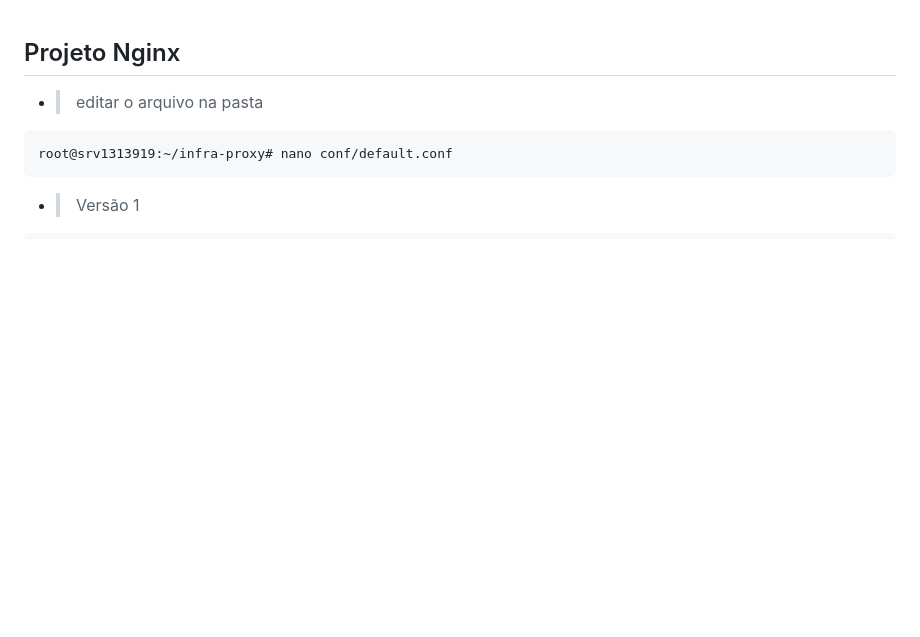
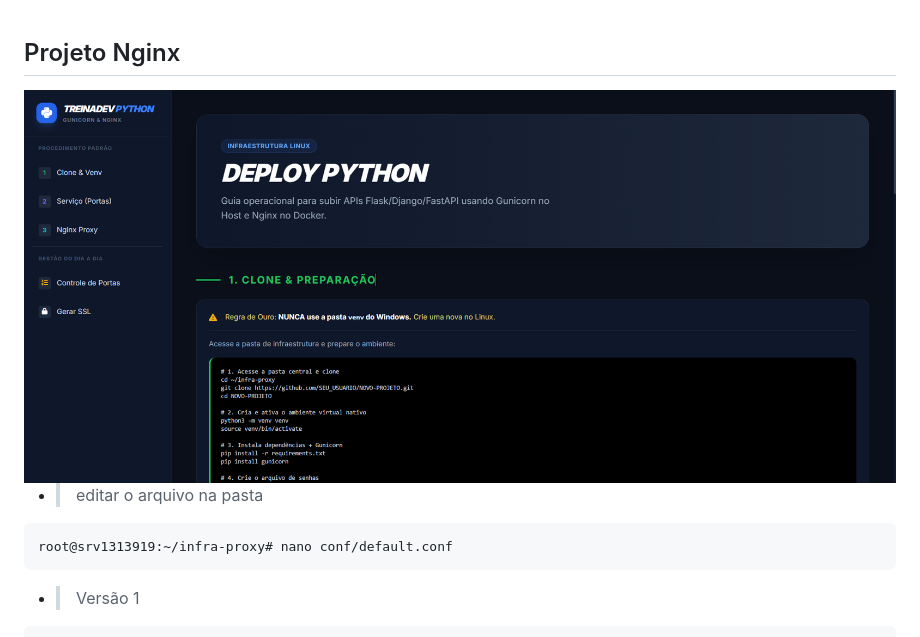
Before and after one commit to srodrigo28/ubunto-nginx, a Markdown page: README.md, the part around the change. Drawn GitHub-style; pictures changed too: home.png (added); blank space fills up the shorter version.

````diff
--- a/README.md
+++ b/README.md
@@ -1,4 +1,6 @@
 ## Projeto Nginx
+
+<img src="./home.png" alt="">
 
 * > editar o arquivo na pasta
 ```
````
